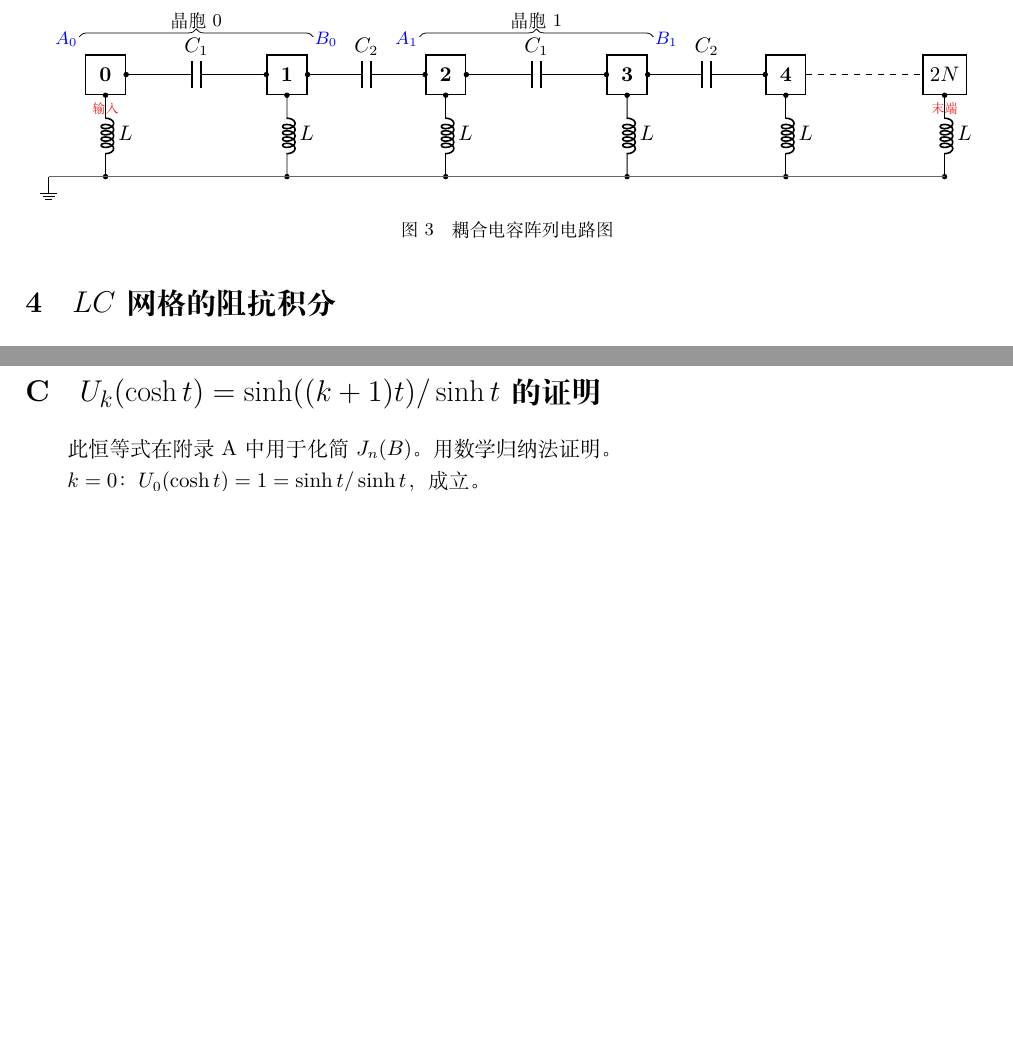
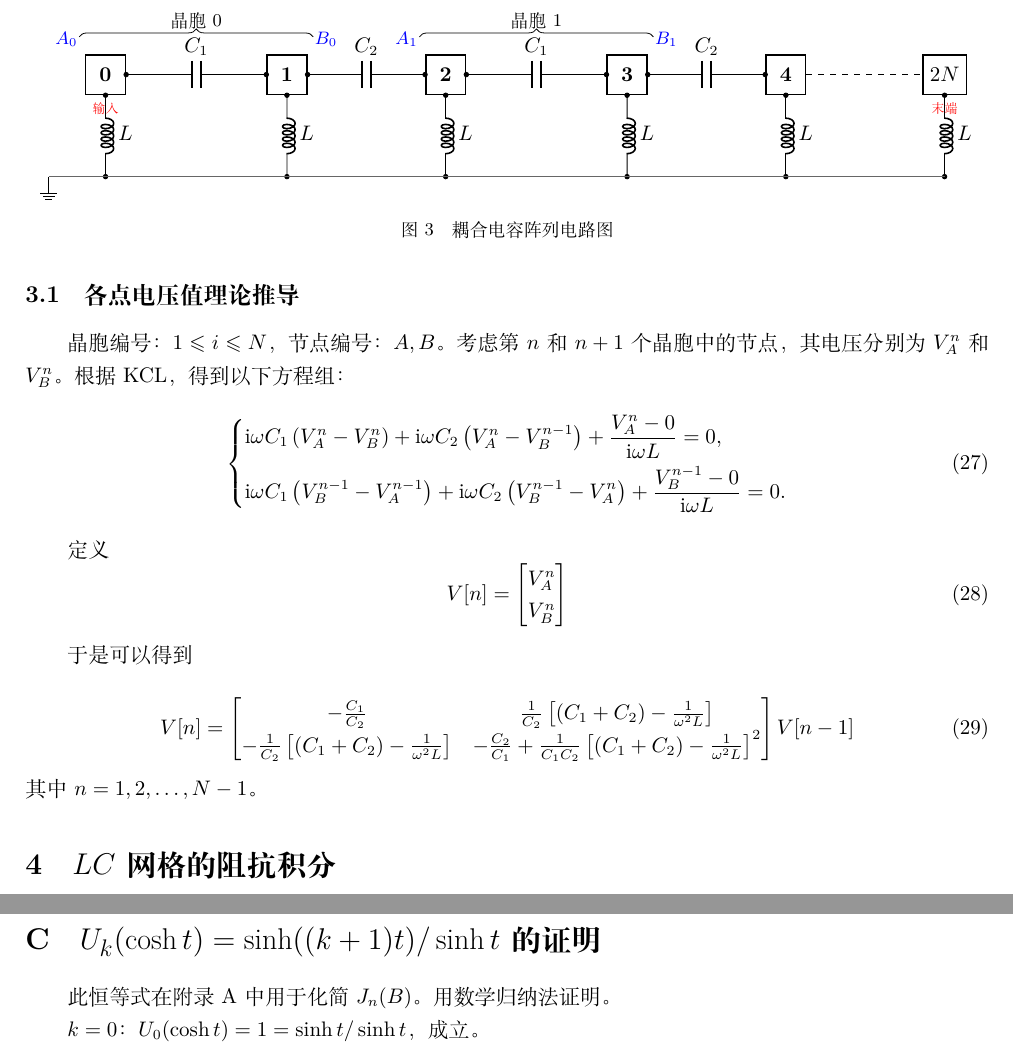
Before and after one commit to Xiaotao-Wang/electronic_paper, a LaTeX paper (final_total_report/total.tex): two parts of pages 5 and 12 of 14 before the commit and two parts of pages 5 and 13 of 15 after it, joined at a grey line, cut so that both start at the same text, the shorter picture padded with empty space. Compiled offline with XeLaTeX.

Commit message:
添加了传输矩阵

```diff
--- a/final_total_report/total.tex
+++ b/final_total_report/total.tex
@@ -378,6 +378,47 @@
     \caption{耦合电容阵列电路图}
     \label{fig:4}
 \end{figure}
+
+\subsection{各点电压值理论推导}
+晶胞编号：$1\leqslant i \leqslant N$，节点编号：$A,B$。考虑第$n$和$n+1$个晶胞中的节点，其电压分别为$V_{A}^n$和$V_{B}^n$。
+根据KCL，得到以下方程组：
+\begin{equation}
+  \begin{dcases}
+    \ii\omega C_1\left(V_{A}^n - V_{B}^n\right) + \ii\omega C_2\left(V_{A}^n - V_{B}^{n-1}\right)+ \frac{V_{A}^n-0}{\ii\omega L} = 0,\\
+    \ii\omega C_1\left(V_{B}^{n-1} - V_{A}^{n-1}\right) + \ii\omega C_2\left(V_{B}^{n-1} - V_{A}^{n}\right)+ \frac{V_{B}^{n-1}-0}{\ii\omega L} = 0.
+  \end{dcases}
+\end{equation}
+
+定义
+\begin{equation}
+  V[n]=\begin{bmatrix}
+    V_A^n\\
+    V_B^n
+  \end{bmatrix}
+\end{equation}
+
+于是可以得到
+
+\begin{equation}
+  V[n]=\begin{bmatrix}
+-\frac{C_1}{C_2} &
+\frac{1}{C_2} \left[(C_1 + C_2) - \frac{1}{\omega^2 L} \right] \\
+-\frac{1}{C_2} \left[(C_1 + C_2) - \frac{1}{\omega^2 L} \right] &
+- \frac{C_2}{C_1}+\frac{1}{C_1 C_2}\left[(C_1 + C_2) - \frac{1}{\omega^2 L} \right]^2
+
+  \end{bmatrix}V[n-1]
+\end{equation}
+其中$n=1,2,\dots,N-1$。
+
+
+
+
+
+
+
+
+
+
 
 
 
```
Also changed, not shown: final_total_report/total.pdf, 4 other files.
